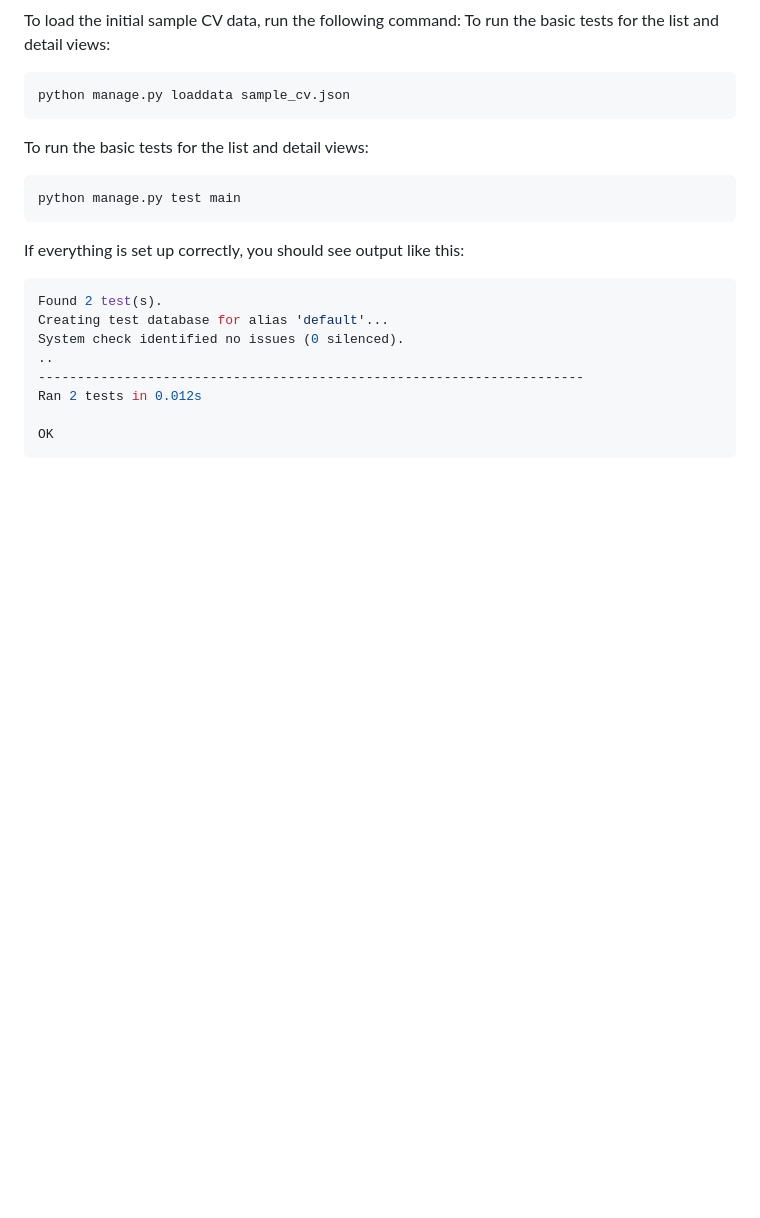
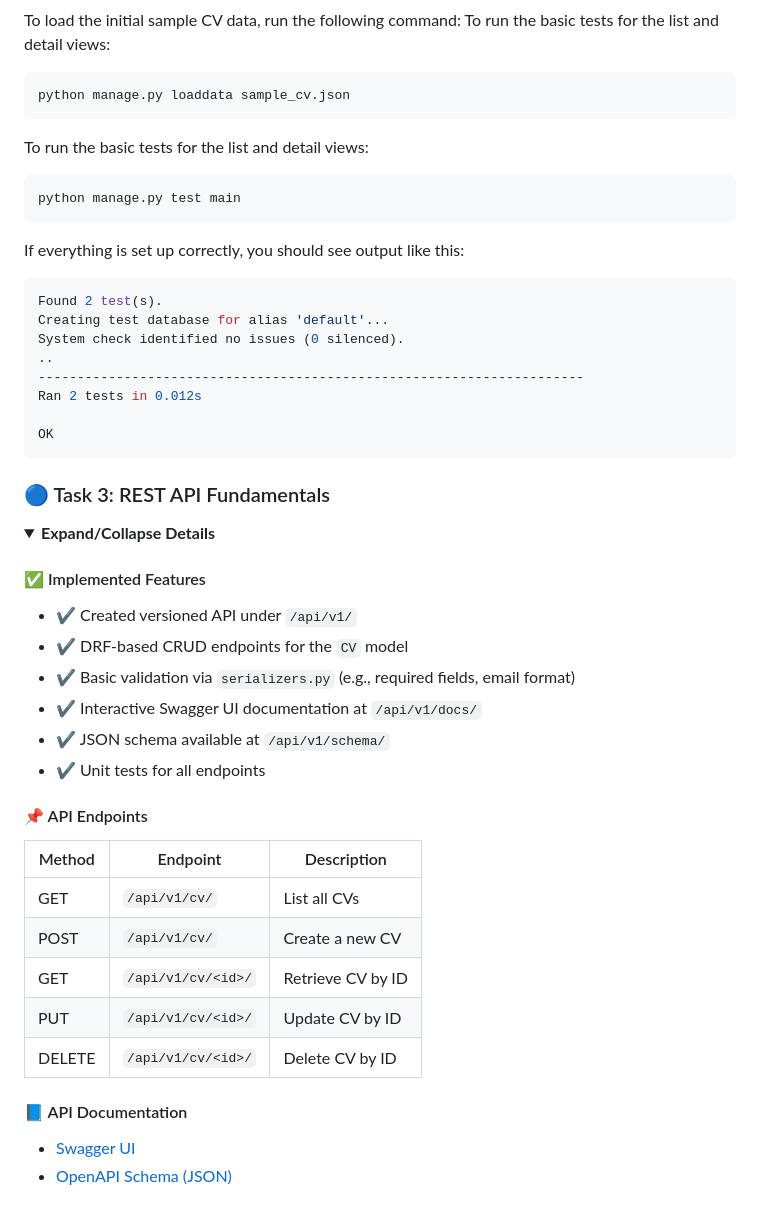
Before and after one commit to AppForceLab/django-dev-task, a Markdown page: README.md, the part around the change printed below. Rendered like a GitHub page; blank space fills up the shorter version.

Commit message:
Update README: document Task 3 REST API and Swagger

````diff
--- a/README.md
+++ b/README.md
@@ -195,3 +195,33 @@ Ran 2 tests in 0.012s
 
 OK
 ```
+
+### 🔵 Task 3: REST API Fundamentals
+
+<details open>
+<summary><strong>Expand/Collapse Details</strong></summary>
+
+#### ✅ Implemented Features
+
+- ✔️ Created versioned API under `/api/v1/`
+- ✔️ DRF-based CRUD endpoints for the `CV` model
+- ✔️ Basic validation via `serializers.py` (e.g., required fields, email format)
+- ✔️ Interactive Swagger UI documentation at `/api/v1/docs/`
+- ✔️ JSON schema available at `/api/v1/schema/`
+- ✔️ Unit tests for all endpoints
+
+#### 📌 API Endpoints
+
+| Method | Endpoint            | Description         |
+|--------|---------------------|---------------------|
+| GET    | `/api/v1/cv/`       | List all CVs        |
+| POST   | `/api/v1/cv/`       | Create a new CV     |
+| GET    | `/api/v1/cv/<id>/`  | Retrieve CV by ID   |
+| PUT    | `/api/v1/cv/<id>/`  | Update CV by ID     |
+| DELETE | `/api/v1/cv/<id>/`  | Delete CV by ID     |
+
+#### 📘 API Documentation
+
+- [Swagger UI](http://127.0.0.1:8000/api/v1/docs/)
+- [OpenAPI Schema (JSON)](http://127.0.0.1:8000/api/v1/schema/)
+
````
Also changed, not shown: other parts of README.md (+1 -0 lines).
